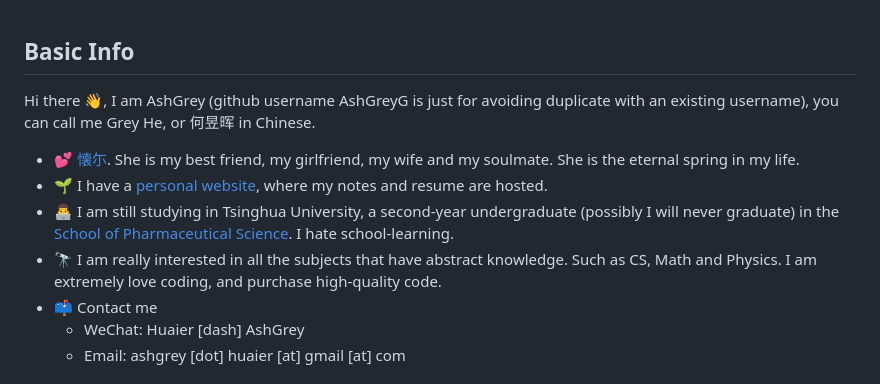
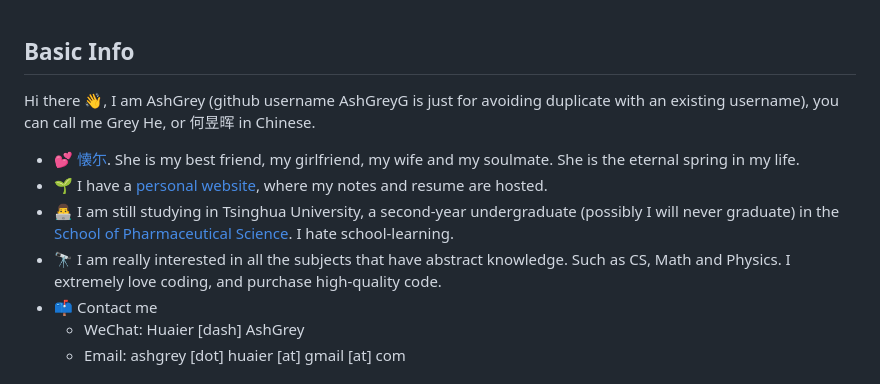
Before and after one commit to AshGreyG/AshGreyG, a Markdown page: README.md, the part around the change. Rendered like a GitHub page.

Commit message:
:bug: fix typo "am"

```diff
--- a/README.md
+++ b/README.md
@@ -1,10 +1,17 @@
 ## Basic Info
 
-Hi there 👋, I am AshGrey (github username AshGreyG is just for avoiding duplicate with an existing username), you can call me Grey He, or 何昱晖 in Chinese.
-+ 💕 [懐尓](https://github.com/huaier007). She is my best friend, my girlfriend, my wife and my soulmate. She is the eternal spring in my life.
-+ 🌱 I have a [personal website](https://www.huaier-ashgrey.top), where my notes and resume are hosted.
-+ 👨‍💻 I am still studying in Tsinghua University, a second-year undergraduate (possibly I will never graduate) in the [School of Pharmaceutical Science](https://www.sps.tsinghua.edu.cn/spsen/). I hate school-learning.
-+ 🔭 I am really interested in all the subjects that have abstract knowledge. Such as CS, Math and Physics. I am extremely love coding, and purchase high-quality code.
+Hi there 👋, I am AshGrey (github username AshGreyG is just for avoiding
+duplicate with an existing username), you can call me Grey He, or 何昱晖 in Chinese.
++ 💕 [懐尓](https://github.com/huaier007). She is my best friend, my girlfriend,
+  my wife and my soulmate. She is the eternal spring in my life.
++ 🌱 I have a [personal website](https://www.huaier-ashgrey.top), where my notes
+  and resume are hosted.
++ 👨‍💻 I am still studying in Tsinghua University, a second-year undergraduate
+  (possibly I will never graduate) in the
+  [School of Pharmaceutical Science](https://www.sps.tsinghua.edu.cn/spsen/).
+  I hate school-learning.
++ 🔭 I am really interested in all the subjects that have abstract knowledge. Such
+  as CS, Math and Physics. I extremely love coding, and purchase high-quality code.
 + 📫 Contact me
   + WeChat: Huaier [dash] AshGrey
   + Email: ashgrey [dot] huaier [at] gmail [at] com
```
